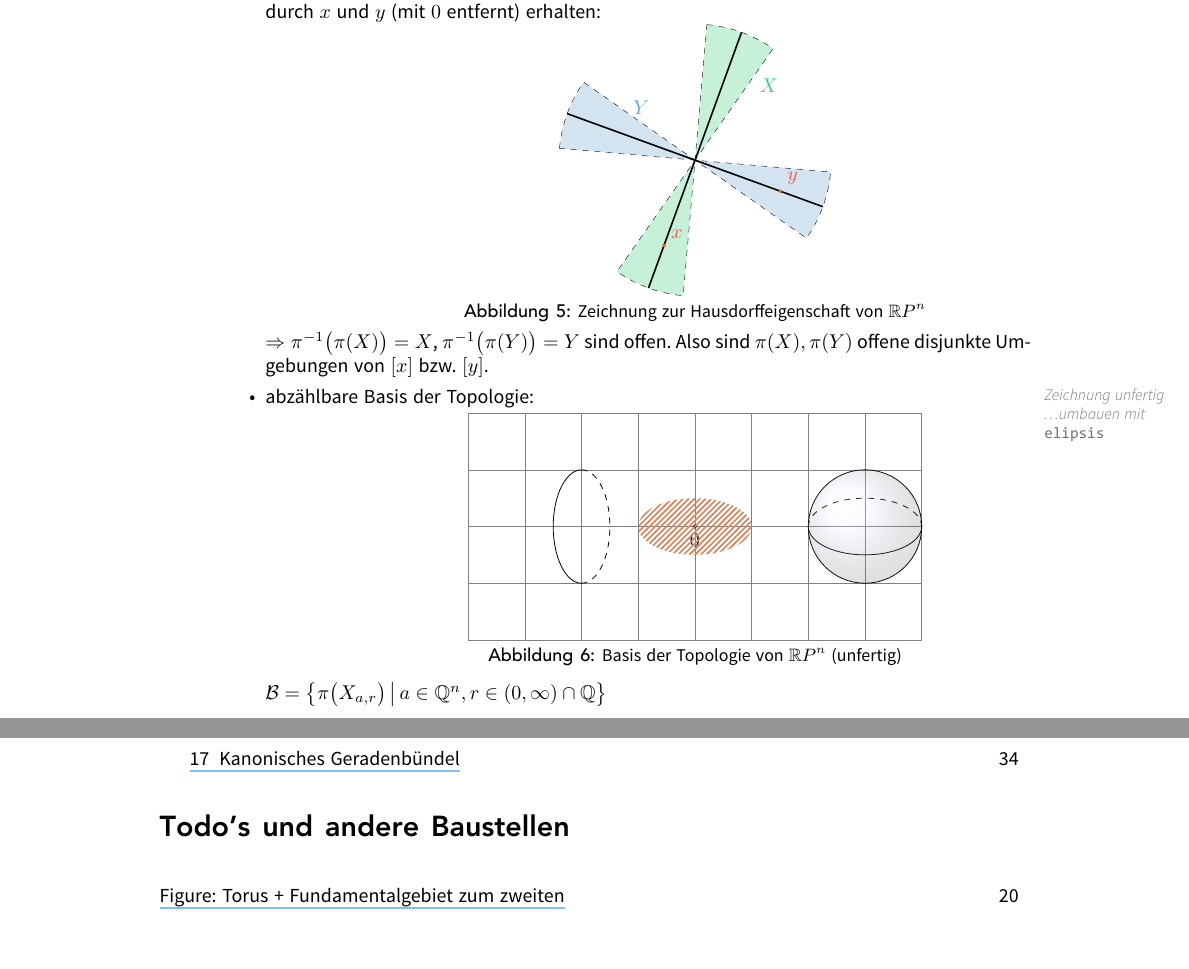
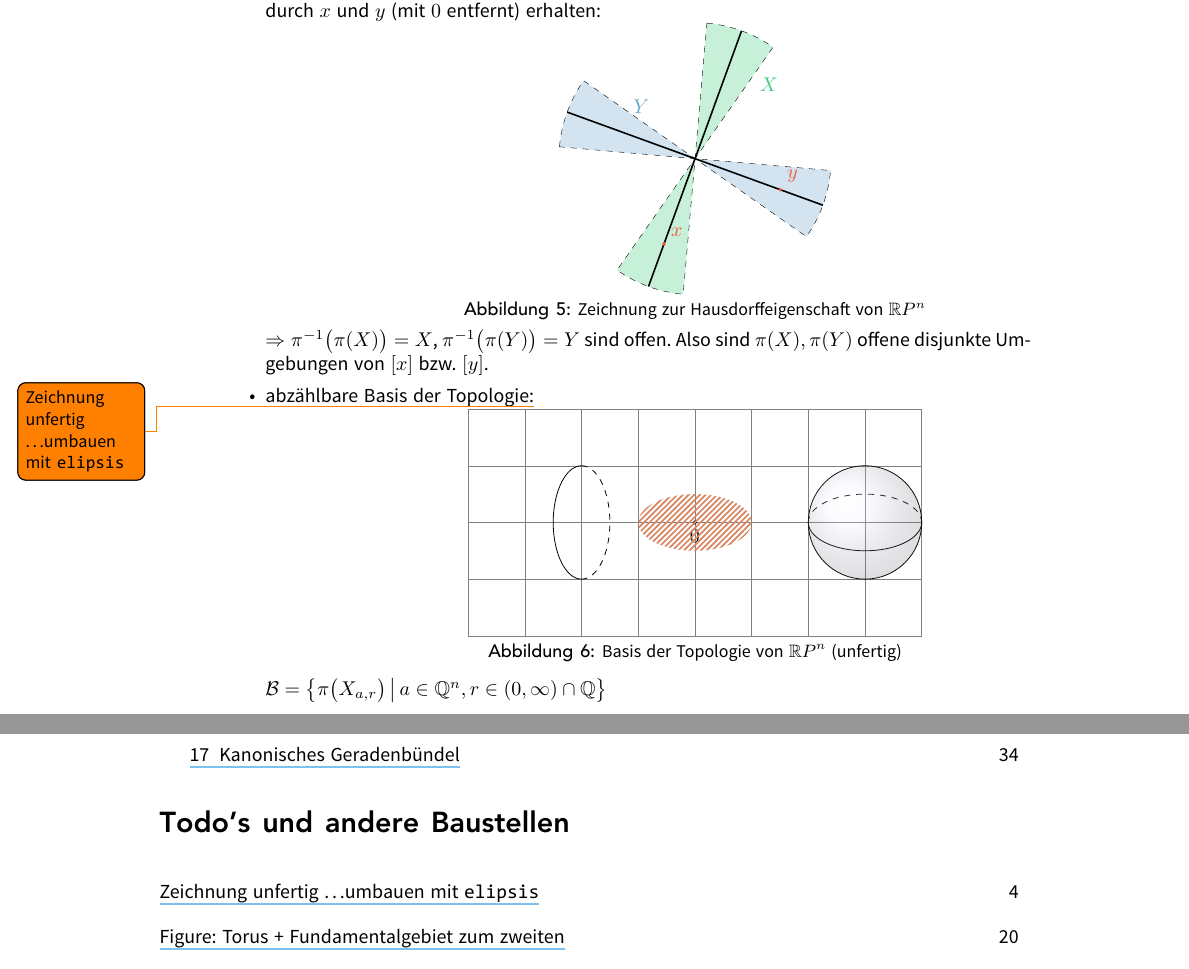
Before and after one commit to JaMeZ-B/LaTeX-wwu-old, a LaTeX paper (DiffMa/diff_ma.tex): two parts of pages 9 and 54 of 55, joined at a grey line, cut so that both start at the same text. The pictures show the PDF file DiffMa/diff_ma.pdf that the author committed with the source.

Commit message:
added a new todo

```diff
--- a/DiffMa/diff_ma.tex
+++ b/DiffMa/diff_ma.tex
@@ -292,7 +292,7 @@ der $x_1$-$x_2$-Ebene bilden einen $\mathds{R}P^1$
 			\caption{Zeichnung zur Hausdorffeigenschaft von $\mathds{R}P^n$}
 		\end{minipage}\smallskip\\
 		$\Rightarrow \pi ^{-1} \enbrace[\big]{\pi ( X)} = X$, $\pi ^{-1} \enbrace[\big]{\pi (Y)} = Y$ sind offen. Also sind $\pi(X), \pi (Y)$ offene disjunkte Umgebungen von $[x]$ bzw. $[y]$.
-		\item abzählbare Basis der Topologie:\marginnote{Zeichnung unfertig \ldots umbauen mit \texttt{elipsis}}\\
+		\item abzählbare Basis der Topologie:\todo{Zeichnung unfertig \ldots umbauen mit \texttt{elipsis}}\\
 		\begin{minipage}{\textwidth}
 			\captionsetup{type=figure, skip=3pt}
 			\centering{
```
Also changed, not shown: DiffMa/diff_ma.pdf.
